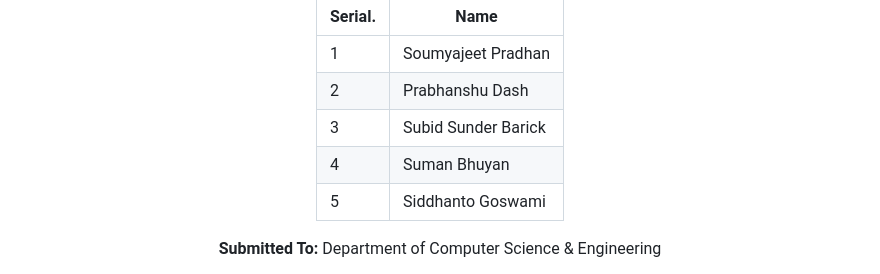
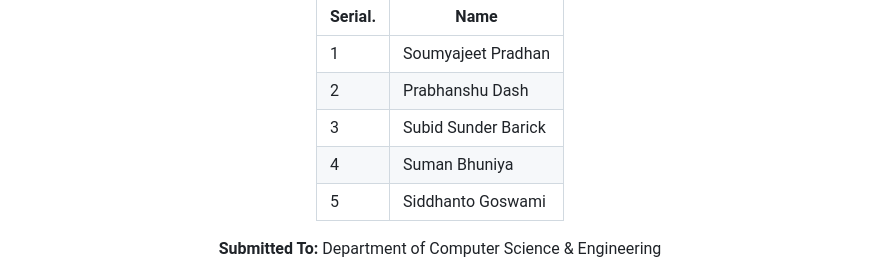
Before and after one commit to siddhanto658/intelli_ai, a Markdown page: README.md, the part around the change. Drawn GitHub-style.

```diff
--- a/README.md
+++ b/README.md
@@ -22,7 +22,7 @@
 | 1 | Soumyajeet Pradhan |
 | 2 | Prabhanshu Dash |
 | 3 | Subid Sunder Barick |
-| 4 | Suman Bhuyan |
+| 4 | Suman Bhuniya |
 | 5 | Siddhanto Goswami |
 
 **Submitted To:** Department of Computer Science & Engineering
```
